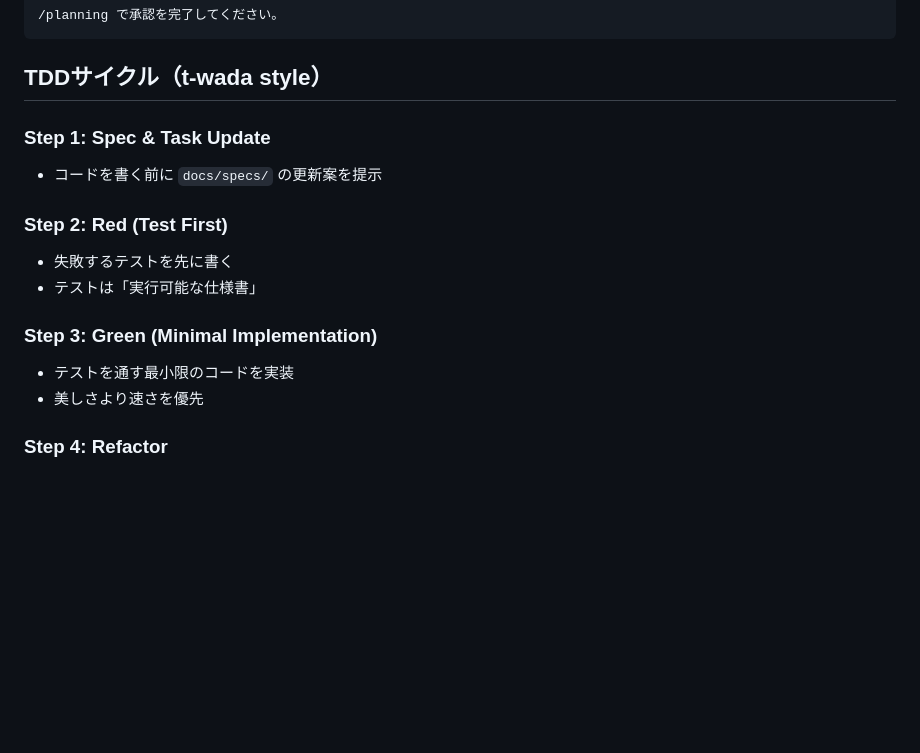
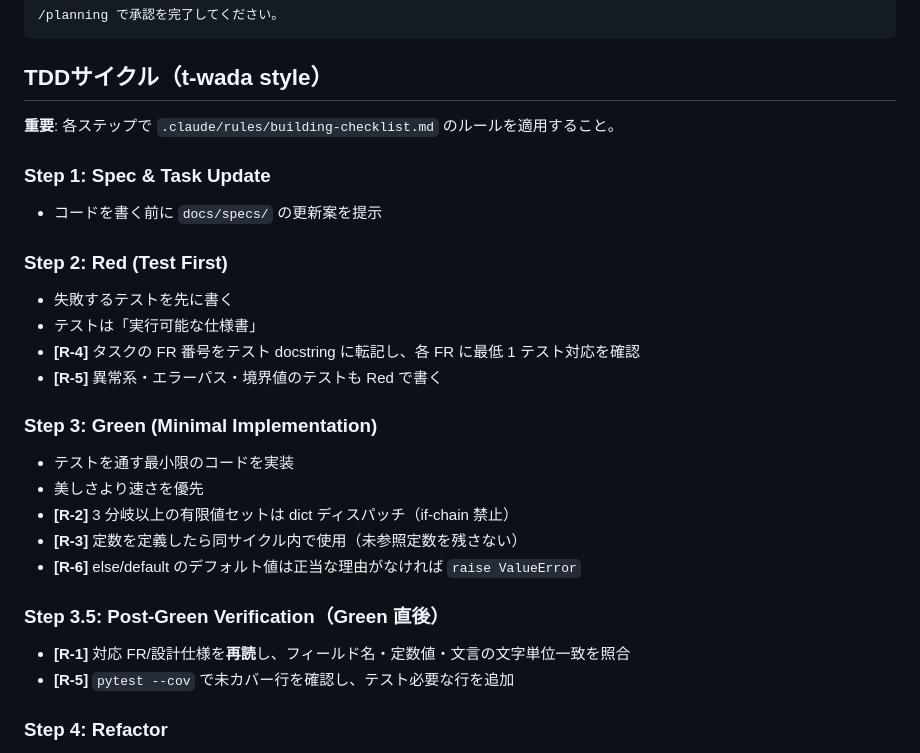
Before and after one commit to sougetuOte/Kage-Shiki, a Markdown page: .claude/commands/building.md, the part around the change. Drawn GitHub-style; blank space fills up the shorter version.

```diff
--- a/.claude/commands/building.md
+++ b/.claude/commands/building.md
@@ -58,16 +58,27 @@ PLANNING 承認状態:
 
 ## TDDサイクル（t-wada style）
 
+**重要**: 各ステップで `.claude/rules/building-checklist.md` のルールを適用すること。
+
 ### Step 1: Spec & Task Update
 - コードを書く前に `docs/specs/` の更新案を提示
 
 ### Step 2: Red (Test First)
 - 失敗するテストを先に書く
 - テストは「実行可能な仕様書」
+- **[R-4]** タスクの FR 番号をテスト docstring に転記し、各 FR に最低 1 テスト対応を確認
+- **[R-5]** 異常系・エラーパス・境界値のテストも Red で書く
 
 ### Step 3: Green (Minimal Implementation)
 - テストを通す最小限のコードを実装
 - 美しさより速さを優先
+- **[R-2]** 3 分岐以上の有限値セットは dict ディスパッチ（if-chain 禁止）
+- **[R-3]** 定数を定義したら同サイクル内で使用（未参照定数を残さない）
+- **[R-6]** else/default のデフォルト値は正当な理由がなければ `raise ValueError`
+
+### Step 3.5: Post-Green Verification（Green 直後）
+- **[R-1]** 対応 FR/設計仕様を**再読**し、フィールド名・定数値・文言の文字単位一致を照合
+- **[R-5]** `pytest --cov` で未カバー行を確認し、テスト必要な行を追加
 
 ### Step 4: Refactor
 - Green になってから設計を改善
```
Also changed, not shown: .claude/rules/building-checklist.md (added, +39 -0 lines), docs/internal/03_QUALITY_STANDARDS.md (+17 -1 lines).
